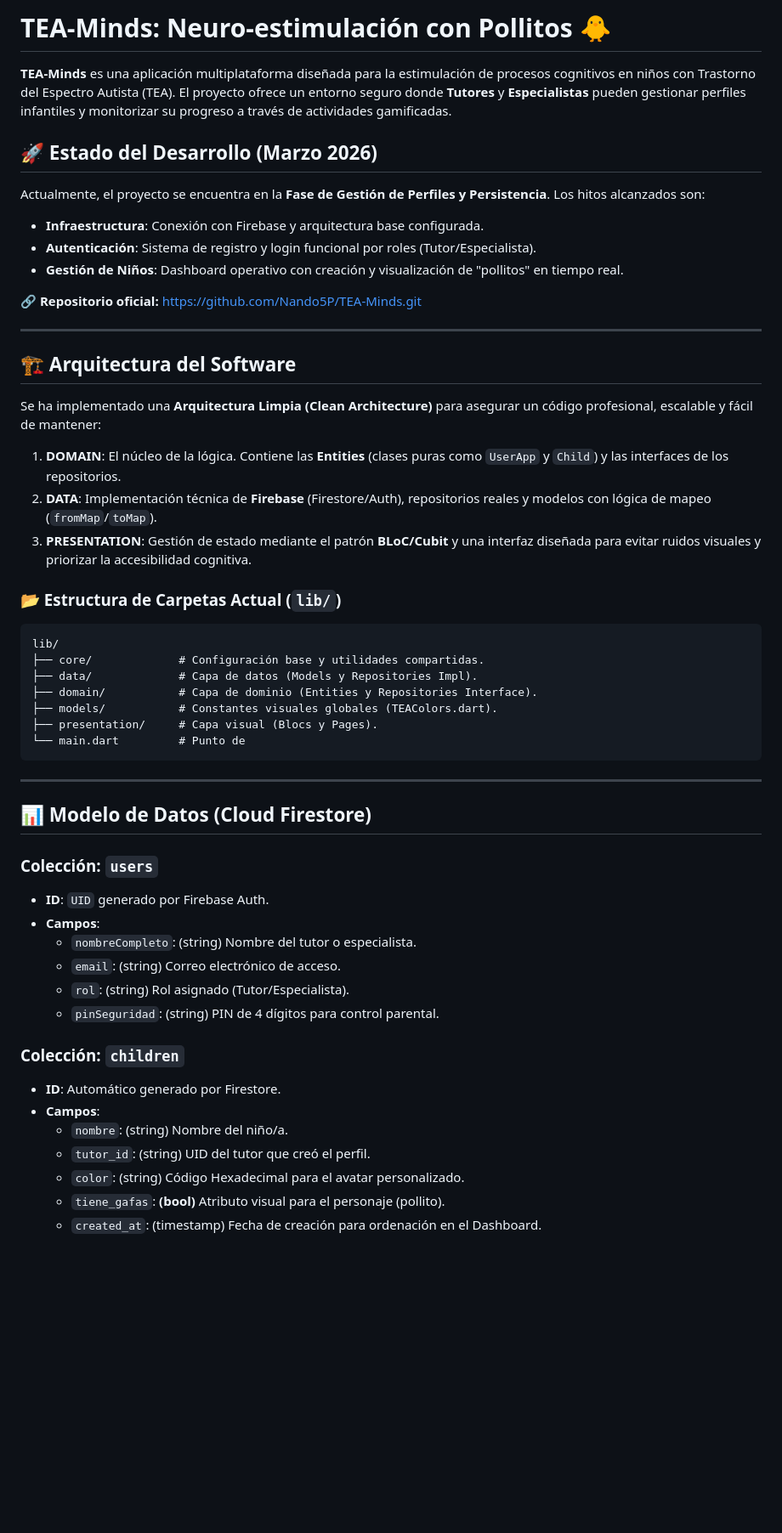
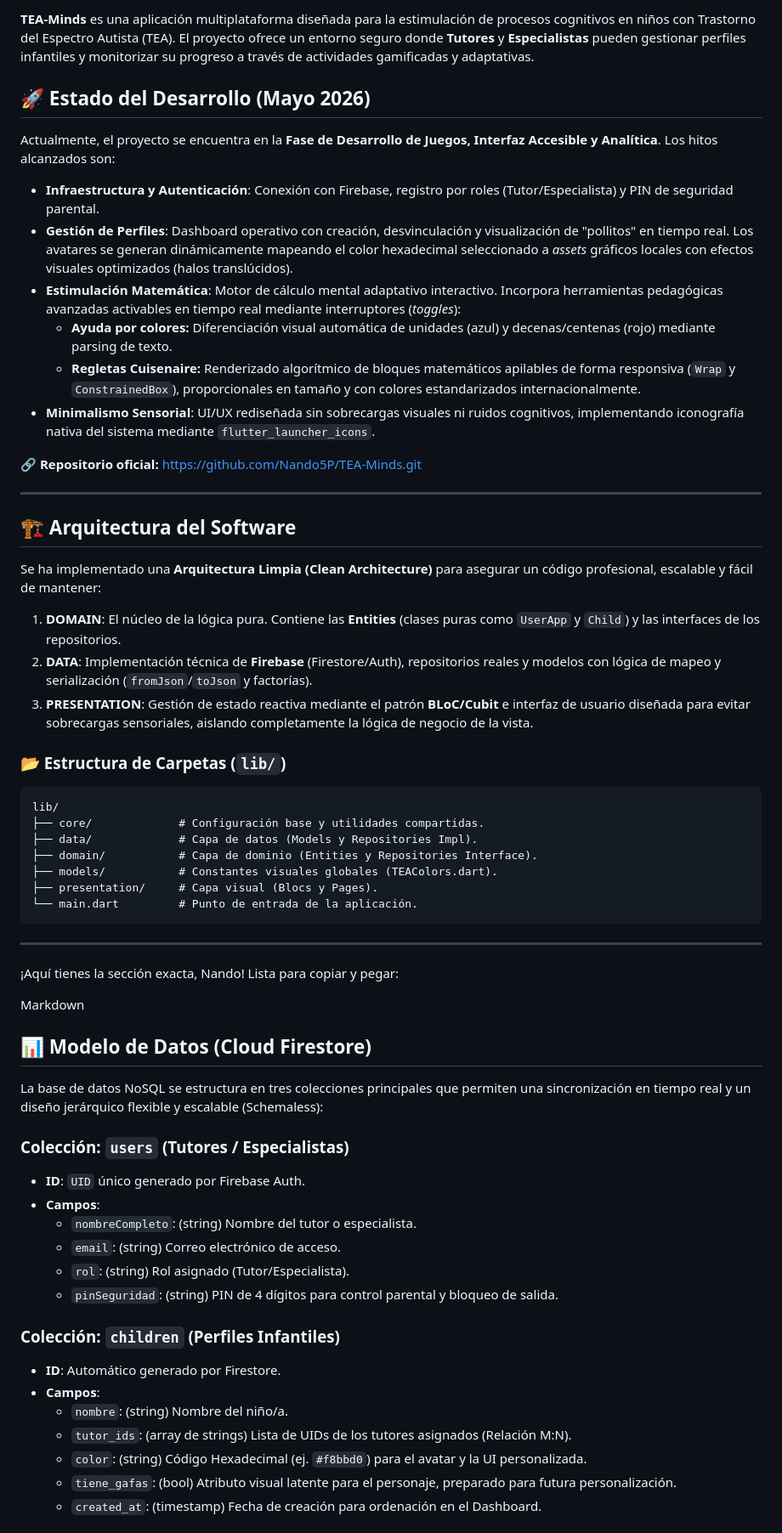
Before and after one commit to Nando5P/TEA-Minds, a Markdown page: README.md, the part around one of its changes. Shown at 85% size. GitHub-like rendering; blank space fills up the shorter version.

Commit message:
README actualizado

`````diff
--- a/README.md
+++ b/README.md
@@ -1,12 +1,13 @@
-# TEA-Minds: Neuro-estimulación con Pollitos 🐥
+**TEA-Minds** es una aplicación multiplataforma diseñada para la estimulación de procesos cognitivos en niños con Trastorno del Espectro Autista (TEA). El proyecto ofrece un entorno seguro donde **Tutores** y **Especialistas** pueden gestionar perfiles infantiles y monitorizar su progreso a través de actividades gamificadas y adaptativas.
 
-**TEA-Minds** es una aplicación multiplataforma diseñada para la estimulación de procesos cognitivos en niños con Trastorno del Espectro Autista (TEA). El proyecto ofrece un entorno seguro donde **Tutores** y **Especialistas** pueden gestionar perfiles infantiles y monitorizar su progreso a través de actividades gamificadas.
-
-## 🚀 Estado del Desarrollo (Marzo 2026)
-Actualmente, el proyecto se encuentra en la **Fase de Gestión de Perfiles y Persistencia**. Los hitos alcanzados son:
-* **Infraestructura**: Conexión con Firebase y arquitectura base configurada.
-* **Autenticación**: Sistema de registro y login funcional por roles (Tutor/Especialista).
-* **Gestión de Niños**: Dashboard operativo con creación y visualización de "pollitos" en tiempo real.
+## 🚀 Estado del Desarrollo (Mayo 2026)
+Actualmente, el proyecto se encuentra en la **Fase de Desarrollo de Juegos, Interfaz Accesible y Analítica**. Los hitos alcanzados son:
+* **Infraestructura y Autenticación**: Conexión con Firebase, registro por roles (Tutor/Especialista) y PIN de seguridad parental.
+* **Gestión de Perfiles**: Dashboard operativo con creación, desvinculación y visualización de "pollitos" en tiempo real. Los avatares se generan dinámicamente mapeando el color hexadecimal seleccionado a *assets* gráficos locales con efectos visuales optimizados (halos translúcidos).
+* **Estimulación Matemática**: Motor de cálculo mental adaptativo interactivo. Incorpora herramientas pedagógicas avanzadas activables en tiempo real mediante interruptores (*toggles*):
+  * **Ayuda por colores:** Diferenciación visual automática de unidades (azul) y decenas/centenas (rojo) mediante parsing de texto.
+  * **Regletas Cuisenaire:** Renderizado algorítmico de bloques matemáticos apilables de forma responsiva (`Wrap` y `ConstrainedBox`), proporcionales en tamaño y con colores estandarizados internacionalmente.
+* **Minimalismo Sensorial**: UI/UX rediseñada sin sobrecargas visuales ni ruidos cognitivos, implementando iconografía nativa del sistema mediante `flutter_launcher_icons`.
 
 🔗 **Repositorio oficial:** [https://github.com/Nando5P/TEA-Minds.git](https://github.com/Nando5P/TEA-Minds.git)
 
@@ -15,11 +16,11 @@ Actualmente, el proyecto se encuentra en la **Fase de Gestión de Perfiles y Per
 ## 🏗️ Arquitectura del Software
 Se ha implementado una **Arquitectura Limpia (Clean Architecture)** para asegurar un código profesional, escalable y fácil de mantener:
 
-1.  **DOMAIN**: El núcleo de la lógica. Contiene las **Entities** (clases puras como `UserApp` y `Child`) y las interfaces de los repositorios.
-2.  **DATA**: Implementación técnica de **Firebase** (Firestore/Auth), repositorios reales y modelos con lógica de mapeo (`fromMap`/`toMap`).
-3.  **PRESENTATION**: Gestión de estado mediante el patrón **BLoC/Cubit** y una interfaz diseñada para evitar ruidos visuales y priorizar la accesibilidad cognitiva.
+1. **DOMAIN**: El núcleo de la lógica pura. Contiene las **Entities** (clases puras como `UserApp` y `Child`) y las interfaces de los repositorios.
+2. **DATA**: Implementación técnica de **Firebase** (Firestore/Auth), repositorios reales y modelos con lógica de mapeo y serialización (`fromJson`/`toJson` y factorías).
+3. **PRESENTATION**: Gestión de estado reactiva mediante el patrón **BLoC/Cubit** e interfaz de usuario diseñada para evitar sobrecargas sensoriales, aislando completamente la lógica de negocio de la vista.
 
-### 📂 Estructura de Carpetas Actual (`lib/`)
+### 📂 Estructura de Carpetas (`lib/`)
 ```text
 lib/
 ├── core/             # Configuración base y utilidades compartidas.
@@ -27,26 +28,31 @@ lib/
 ├── domain/           # Capa de dominio (Entities y Repositories Interface).
 ├── models/           # Constantes visuales globales (TEAColors.dart).
 ├── presentation/     # Capa visual (Blocs y Pages).
-└── main.dart         # Punto de
+└── main.dart         # Punto de entrada de la aplicación.
 ````
 ---
 
+¡Aquí tienes la sección exacta, Nando! Lista para copiar y pegar:
+
+Markdown
 ## 📊 Modelo de Datos (Cloud Firestore)
 
-### Colección: `users`
-* **ID**: `UID` generado por Firebase Auth.
+La base de datos NoSQL se estructura en tres colecciones principales que permiten una sincronización en tiempo real y un diseño jerárquico flexible y escalable (Schemaless):
+
+### Colección: `users` (Tutores / Especialistas)
+* **ID**: `UID` único generado por Firebase Auth.
 * **Campos**:
     * `nombreCompleto`: (string) Nombre del tutor o especialista.
     * `email`: (string) Correo electrónico de acceso.
     * `rol`: (string) Rol asignado (Tutor/Especialista).
-    * `pinSeguridad`: (string) PIN de 4 dígitos para control parental.
+    * `pinSeguridad`: (string) PIN de 4 dígitos para control parental y bloqueo de salida.
 
-### Colección: `children`
+### Colección: `children` (Perfiles Infantiles)
 * **ID**: Automático generado por Firestore.
 * **Campos**:
     * `nombre`: (string) Nombre del niño/a.
-    * `tutor_id`: (string) UID del tutor que creó el perfil.
-    * `color`: (string) Código Hexadecimal para el avatar personalizado.
-    * `tiene_gafas`: **(bool)** Atributo visual para el personaje (pollito).
+    * `tutor_ids`: (array de strings) Lista de UIDs de los tutores asignados (Relación M:N).
+    * `color`: (string) Código Hexadecimal (ej. `#f8bbd0`) para el avatar y la UI personalizada.
+    * `tiene_gafas`: (bool) Atributo visual latente para el personaje, preparado para futura personalización.
     * `created_at`: (timestamp) Fecha de creación para ordenación en el Dashboard.
 
`````
Also changed, not shown: other parts of README.md (+13 -12 lines).
